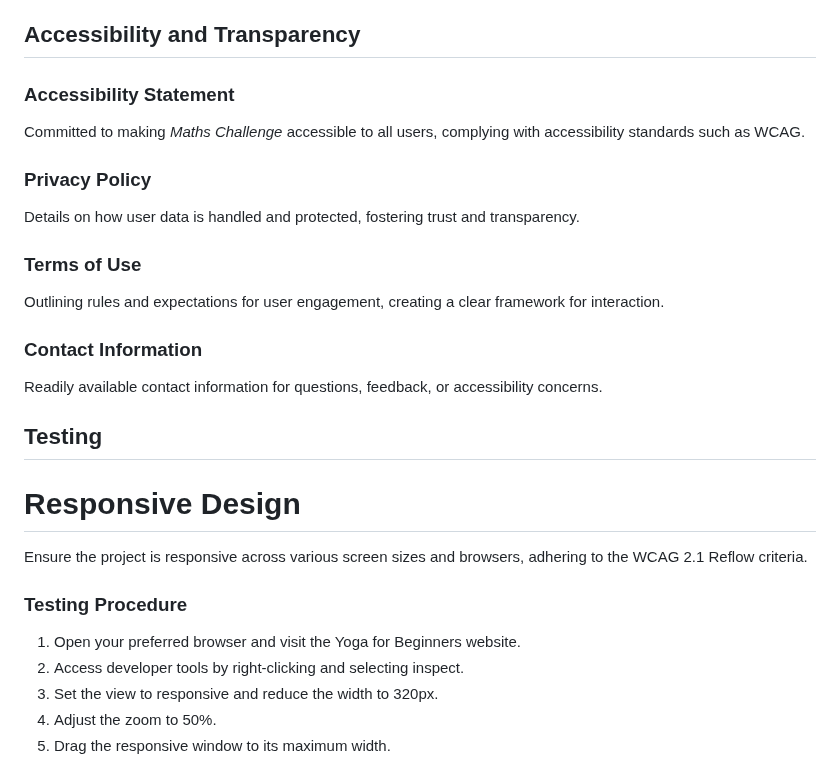
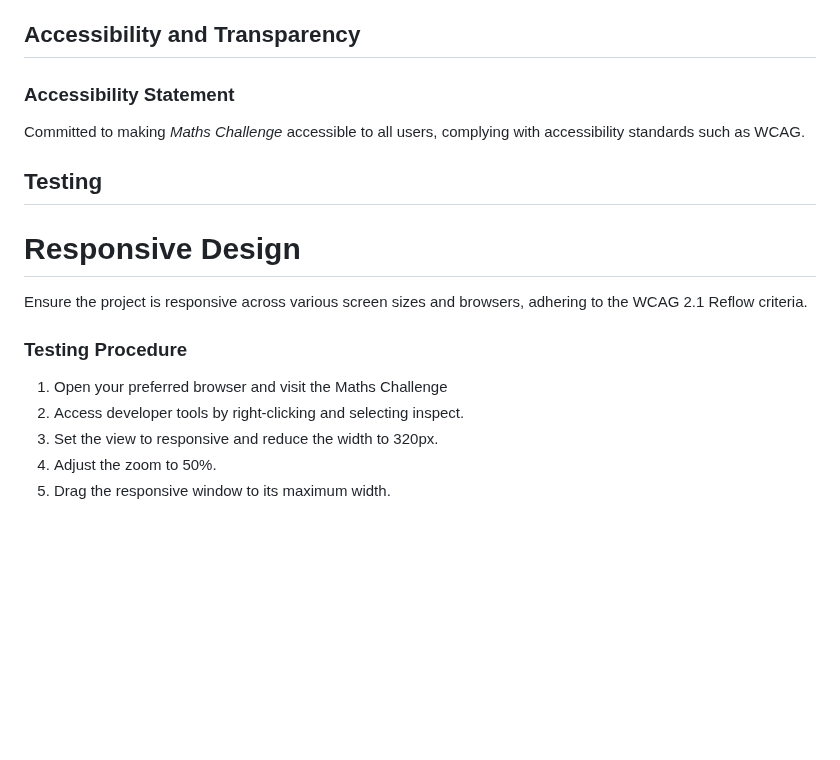
Before and after one commit to abikirkham/maths-challenge, a Markdown page: README.md, the part around the change. Rendered like a GitHub page; blank space fills up the shorter version.

```diff
--- a/README.md
+++ b/README.md
@@ -95,15 +95,6 @@ Immerse yourself in the thrill of numbers with @2023 Maths Challenge. My footer
 ### Accessibility Statement
 Committed to making *Maths Challenge* accessible to all users, complying with accessibility standards such as WCAG.
 
-### Privacy Policy
-Details on how user data is handled and protected, fostering trust and transparency.
-
-### Terms of Use
-Outlining rules and expectations for user engagement, creating a clear framework for interaction.
-
-### Contact Information
-Readily available contact information for questions, feedback, or accessibility concerns.
-
 ## Testing
 
 # Responsive Design
@@ -112,7 +103,7 @@ Ensure the project is responsive across various screen sizes and browsers, adher
 
 ### Testing Procedure
 
-1. Open your preferred browser and visit the Yoga for Beginners website.
+1. Open your preferred browser and visit the Maths Challenge
 2. Access developer tools by right-clicking and selecting inspect.
 3. Set the view to responsive and reduce the width to 320px.
 4. Adjust the zoom to 50%.
```
